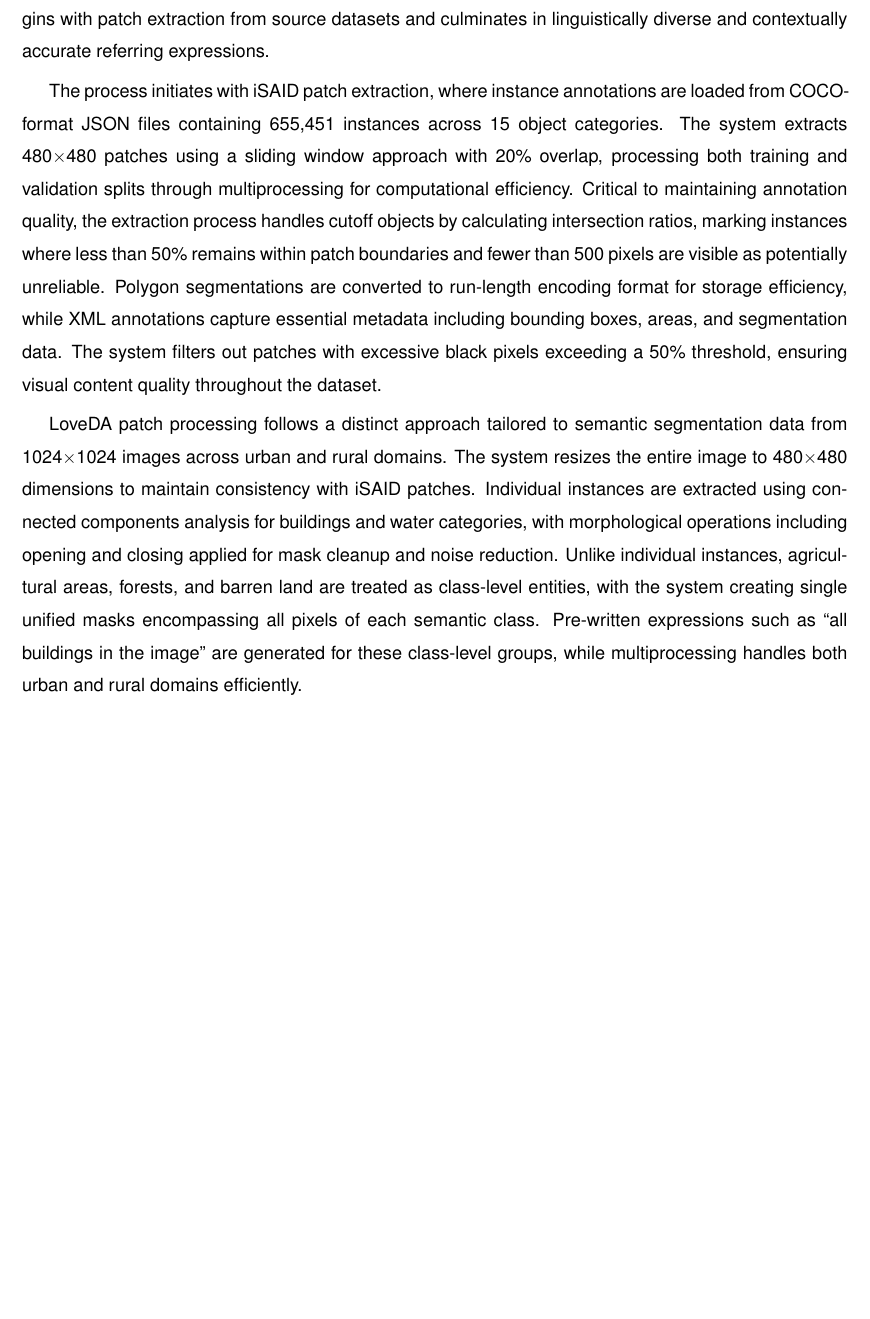
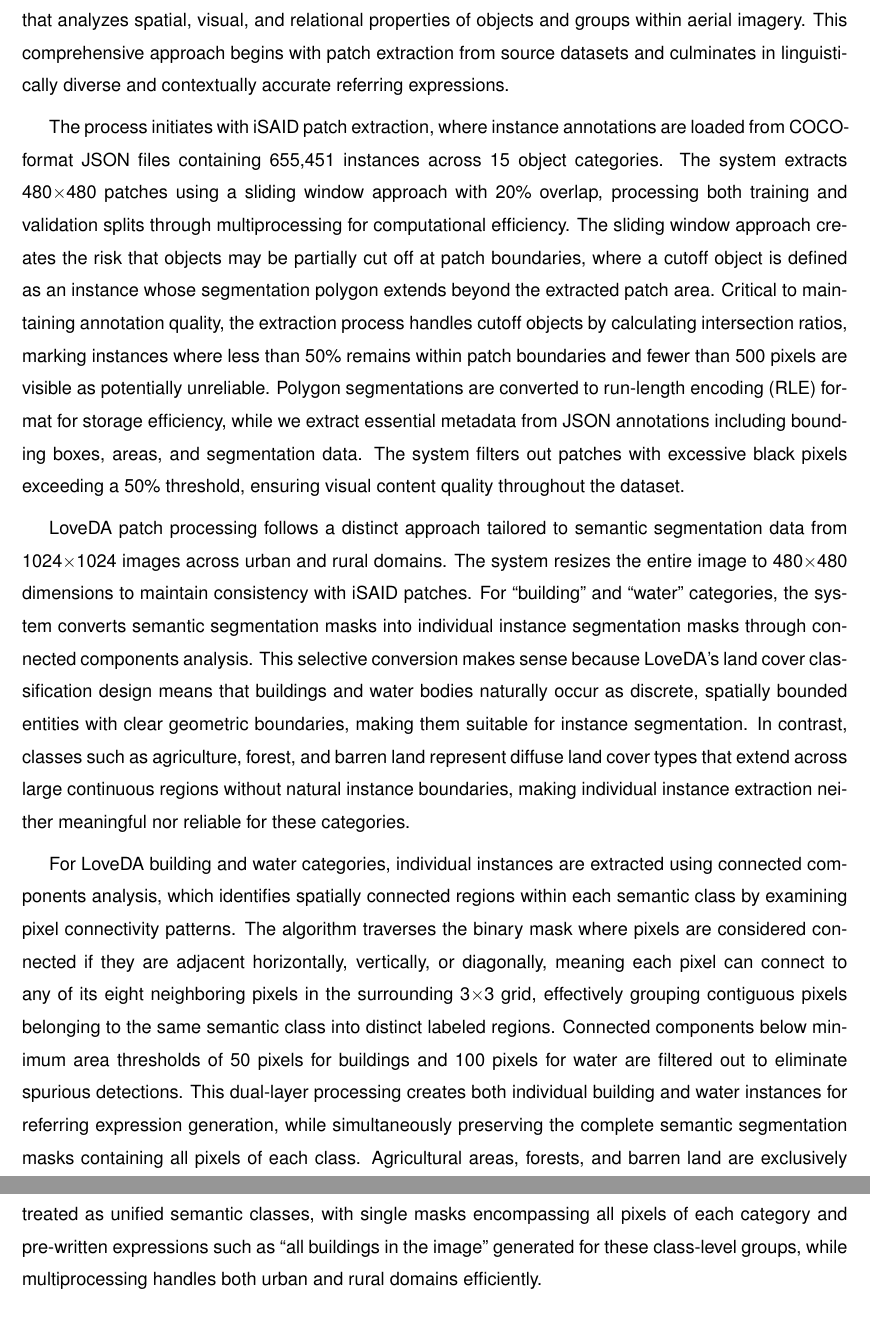
Before and after one commit to luispl77/aerial-d, a LaTeX thesis (tex/Thesis-MSc-Main_Document.tex, which reads tex/Chapters/Thesis-MSc-Chapter_4.tex): part of page 42 of 65 before the commit and two parts of pages 42 and 43 of 67 after it, the two joined at a grey line, cut at the place of the change, the shorter picture padded with empty space. Compiled offline with pdfLaTeX.

Commit message:
first 2 steps better

```diff
--- a/tex/Chapters/Thesis-MSc-Chapter_4.tex
+++ b/tex/Chapters/Thesis-MSc-Chapter_4.tex
@@ -40,11 +40,13 @@ This chapter presents the systematic approach for constructing the AerialD datas
 % #############################################################################
 \section{Rule-Based Expression Generation}
 
-The rule-based expression generation pipeline systematically transforms aerial segmentation datasets into referring expression datasets through a sequential five-step process that analyzes spatial, visual, and relational properties of objects and groups within aerial imagery. This comprehensive approach begins with patch extraction from source datasets and culminates in linguistically diverse and contextually accurate referring expressions.
+The rule-based expression generation pipeline systematically transforms semantic segmentation and instance segmentation datasets into referring expression datasets through a sequential five-step process that analyzes spatial, visual, and relational properties of objects and groups within aerial imagery. This comprehensive approach begins with patch extraction from source datasets and culminates in linguistically diverse and contextually accurate referring expressions.
 
-The process initiates with iSAID patch extraction, where instance annotations are loaded from COCO-format JSON files containing 655,451 instances across 15 object categories. The system extracts 480$\times$480 patches using a sliding window approach with 20\% overlap, processing both training and validation splits through multiprocessing for computational efficiency. Critical to maintaining annotation quality, the extraction process handles cutoff objects by calculating intersection ratios, marking instances where less than 50\% remains within patch boundaries and fewer than 500 pixels are visible as potentially unreliable. Polygon segmentations are converted to run-length encoding format for storage efficiency, while XML annotations capture essential metadata including bounding boxes, areas, and segmentation data. The system filters out patches with excessive black pixels exceeding a 50\% threshold, ensuring visual content quality throughout the dataset.
+The process initiates with iSAID patch extraction, where instance annotations are loaded from COCO-format JSON files containing 655,451 instances across 15 object categories. The system extracts 480$\times$480 patches using a sliding window approach with 20\% overlap, processing both training and validation splits through multiprocessing for computational efficiency. The sliding window approach creates the risk that objects may be partially cut off at patch boundaries, where a cutoff object is defined as an instance whose segmentation polygon extends beyond the extracted patch area. Critical to maintaining annotation quality, the extraction process handles cutoff objects by calculating intersection ratios, marking instances where less than 50\% remains within patch boundaries and fewer than 500 pixels are visible as potentially unreliable. Polygon segmentations are converted to run-length encoding (RLE) format for storage efficiency, while we extract essential metadata from JSON annotations including bounding boxes, areas, and segmentation data. The system filters out patches with excessive black pixels exceeding a 50\% threshold, ensuring visual content quality throughout the dataset.
 
-LoveDA patch processing follows a distinct approach tailored to semantic segmentation data from 1024$\times$1024 images across urban and rural domains. The system resizes the entire image to 480$\times$480 dimensions to maintain consistency with iSAID patches. Individual instances are extracted using connected components analysis for buildings and water categories, with morphological operations including opening and closing applied for mask cleanup and noise reduction. Unlike individual instances, agricultural areas, forests, and barren land are treated as class-level entities, with the system creating single unified masks encompassing all pixels of each semantic class. Pre-written expressions such as ``all buildings in the image'' are generated for these class-level groups, while multiprocessing handles both urban and rural domains efficiently.
+LoveDA patch processing follows a distinct approach tailored to semantic segmentation data from 1024$\times$1024 images across urban and rural domains. The system resizes the entire image to 480$\times$480 dimensions to maintain consistency with iSAID patches. For ``building'' and ``water'' categories, the system converts semantic segmentation masks into individual instance segmentation masks through connected components analysis. This selective conversion makes sense because LoveDA's land cover classification design means that buildings and water bodies naturally occur as discrete, spatially bounded entities with clear geometric boundaries, making them suitable for instance segmentation. In contrast, classes such as agriculture, forest, and barren land represent diffuse land cover types that extend across large continuous regions without natural instance boundaries, making individual instance extraction neither meaningful nor reliable for these categories.
+
+For LoveDA building and water categories, individual instances are extracted using connected components analysis, which identifies spatially connected regions within each semantic class by examining pixel connectivity patterns. The algorithm traverses the binary mask where pixels are considered connected if they are adjacent horizontally, vertically, or diagonally, meaning each pixel can connect to any of its eight neighboring pixels in the surrounding 3$\times$3 grid, effectively grouping contiguous pixels belonging to the same semantic class into distinct labeled regions. Connected components below minimum area thresholds of 50 pixels for buildings and 100 pixels for water are filtered out to eliminate spurious detections. This dual-layer processing creates both individual building and water instances for referring expression generation, while simultaneously preserving the complete semantic segmentation masks containing all pixels of each class. Agricultural areas, forests, and barren land are exclusively treated as unified semantic classes, with single masks encompassing all pixels of each category and pre-written expressions such as ``all buildings in the image'' generated for these class-level groups, while multiprocessing handles both urban and rural domains efficiently.
 
 The core rule addition and analysis phase transforms basic annotations into rich spatial and visual descriptions through systematic feature extraction. Each 480$\times$480 patch undergoes partitioning into a three-by-three grid establishing nine distinct spatial regions, with sophisticated borderline detection using an alpha parameter of 0.2 to create neutral zones for ambiguous boundary cases. Color classification operates on HSV pixels extracted from segmentation masks, distinguishing achromatic colors (light and dark) using a saturation threshold below 25\% and chromatic colors across eight hue ranges including red, orange, yellow, green, cyan, blue, purple, and magenta. Dominance thresholds of 70\% for both achromatic and chromatic classifications ensure reliable color assignment, while ambiguous cases maintain multiple possible color alternatives. Extreme position detection identifies topmost, bottommost, leftmost, and rightmost instances within each category using margin-based separation criteria, while size relationship analysis determines largest and smallest objects through area-based comparisons with threshold ratios.
 
```
